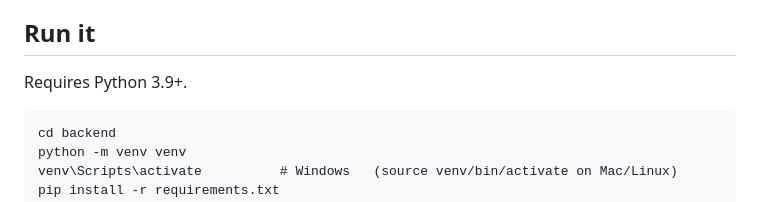
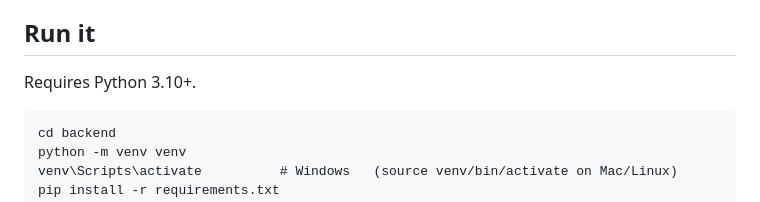
Before and after one commit to SebastianC04/customer-ledger, a Markdown page: README.md, the part around the change. Rendered like a GitHub page.

````diff
--- a/README.md
+++ b/README.md
@@ -43,7 +43,7 @@ wrapped by an Inno Setup installer.
 
 ## Run it
 
-Requires Python 3.9+.
+Requires Python 3.10+.
 
 ```
 cd backend
````
Also changed, not shown: USB_INSTALL_GUIDE.md (+78 -45 lines).
